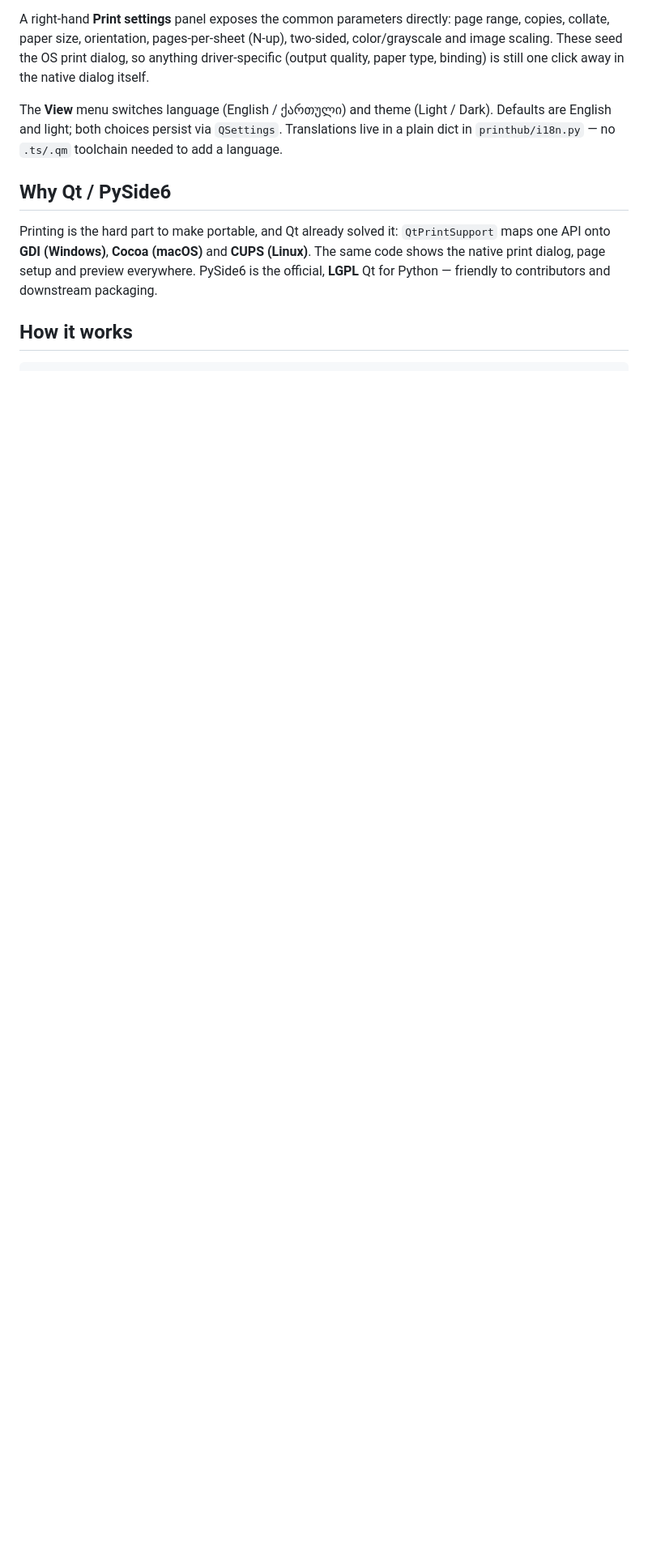
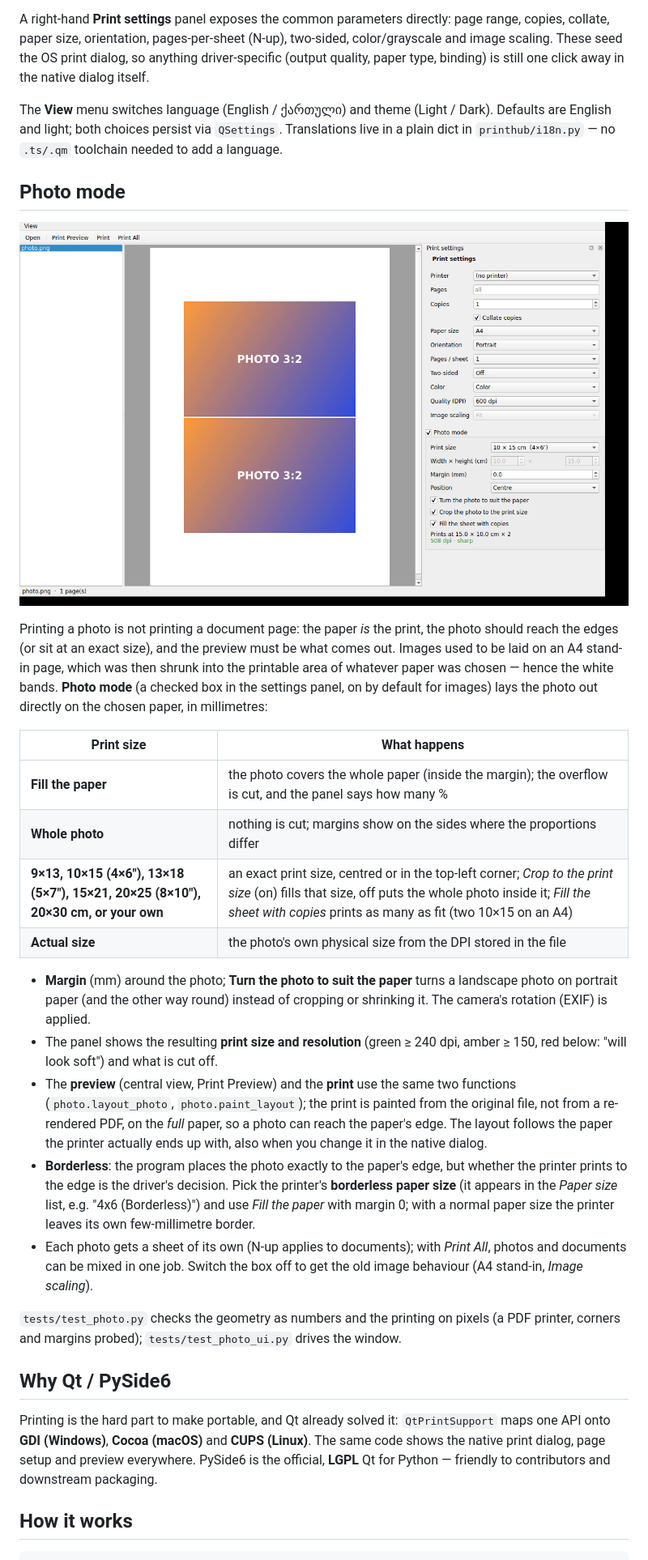
Before and after one commit to kapo-Toolkits/linux-scripts, a Markdown page: printhub/README.md, the part around one of its changes. Shown at 81% size. Drawn GitHub-style; pictures changed too: printhub/docs/photo_mode.png (added); blank space fills up the shorter version.

```diff
--- a/printhub/README.md
+++ b/printhub/README.md
@@ -43,6 +43,37 @@ Dark). Defaults are English and light; both choices persist via `QSettings`.
 Translations live in a plain dict in `printhub/i18n.py` — no `.ts/.qm`
 toolchain needed to add a language.
 
+## Photo mode
+
+![Photo mode: two 10×15 prints on an A4 sheet, with the panel](docs/photo_mode.png)
+
+Printing a photo is not printing a document page: the paper *is* the print, the photo should reach the edges (or sit at an
+exact size), and the preview must be what comes out. Images used to be laid on an A4 stand-in page, which was then shrunk
+into the printable area of whatever paper was chosen — hence the white bands. **Photo mode** (a checked box in the settings
+panel, on by default for images) lays the photo out directly on the chosen paper, in millimetres:
+
+| Print size | What happens |
+|---|---|
+| **Fill the paper** | the photo covers the whole paper (inside the margin); the overflow is cut, and the panel says how many % |
+| **Whole photo** | nothing is cut; margins show on the sides where the proportions differ |
+| **9×13, 10×15 (4×6″), 13×18 (5×7″), 15×21, 20×25 (8×10″), 20×30 cm, or your own** | an exact print size, centred or in the top-left corner; *Crop to the print size* (on) fills that size, off puts the whole photo inside it; *Fill the sheet with copies* prints as many as fit (two 10×15 on an A4) |
+| **Actual size** | the photo's own physical size from the DPI stored in the file |
+
+* **Margin** (mm) around the photo; **Turn the photo to suit the paper** turns a landscape photo on portrait paper (and the
+  other way round) instead of cropping or shrinking it. The camera's rotation (EXIF) is applied.
+* The panel shows the resulting **print size and resolution** (green ≥ 240 dpi, amber ≥ 150, red below: "will look soft") and what is cut off.
+* The **preview** (central view, Print Preview) and the **print** use the same two functions (`photo.layout_photo`,
+  `photo.paint_layout`); the print is painted from the original file, not from a re-rendered PDF, on the *full* paper, so a
+  photo can reach the paper's edge. The layout follows the paper the printer actually ends up with, also when you change it in the native dialog.
+* **Borderless**: the program places the photo exactly to the paper's edge, but whether the printer prints to the edge is the
+  driver's decision. Pick the printer's **borderless paper size** (it appears in the *Paper size* list, e.g. "4x6 (Borderless)")
+  and use *Fill the paper* with margin 0; with a normal paper size the printer leaves its own few-millimetre border.
+* Each photo gets a sheet of its own (N-up applies to documents); with *Print All*, photos and documents can be mixed in one job.
+  Switch the box off to get the old image behaviour (A4 stand-in, *Image scaling*).
+
+`tests/test_photo.py` checks the geometry as numbers and the printing on pixels (a PDF printer, corners and margins probed);
+`tests/test_photo_ui.py` drives the window.
+
 ## Why Qt / PySide6
 
 Printing is the hard part to make portable, and Qt already solved it:
```
Also changed, not shown: other parts of printhub/README.md (+1 -1 lines), 8 other files.
